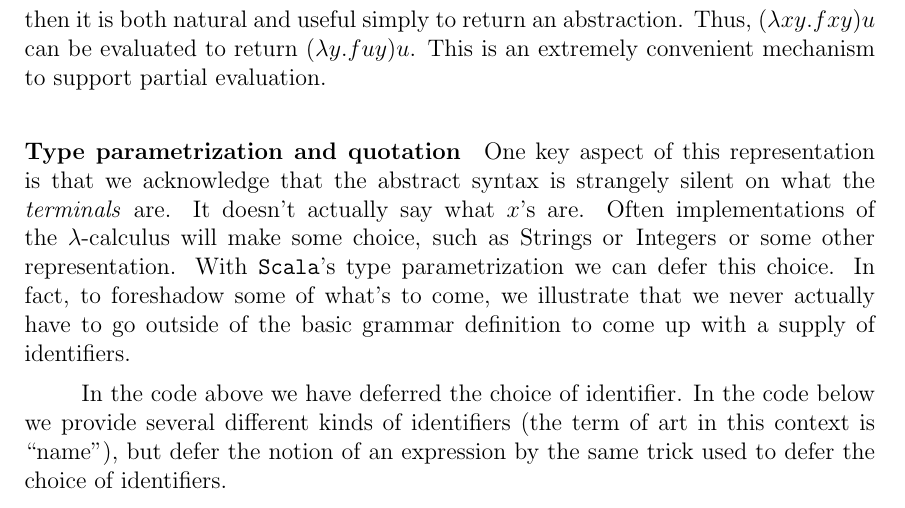
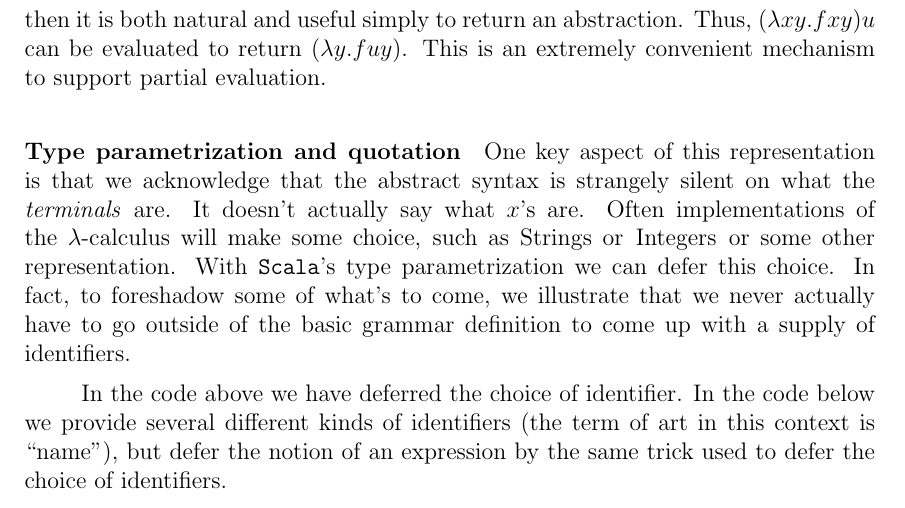
Before and after one commit to leithaus/XTrace, a LaTeX book (src/main/book/content/monadic.tex, which reads src/main/book/content/chapters/one/how-are-we-going-to-get-there.tex): part of page 28 of 78, cut so that both start at the same text. The pictures show the PDF file src/main/book/content/monadic.pdf that the author committed with the source.

Commit message:
Fixed a silly typo in the Currying section.

```diff
--- a/src/main/book/content/chapters/one/how-are-we-going-to-get-there.tex
+++ b/src/main/book/content/chapters/one/how-are-we-going-to-get-there.tex
@@ -158,7 +158,7 @@ some pleasant knock-on effects. For example, when there is an arity
 shortfall, i.e. the number of actual parameters is less than the
 number of formal parameters, then it is both natural and useful simply
 to return an abstraction. Thus, $(\lambda x y. f x y)u$ can be
-evaluated to return $(\lambda y. f u y)u$. This is an extremely
+evaluated to return $(\lambda y. f u y)$. This is an extremely
 convenient mechanism to support partial evaluation.
 
 \paragraph{Type parametrization and quotation}
```
Also changed, not shown: src/main/book/content/monadic.pdf, 1 other file.
